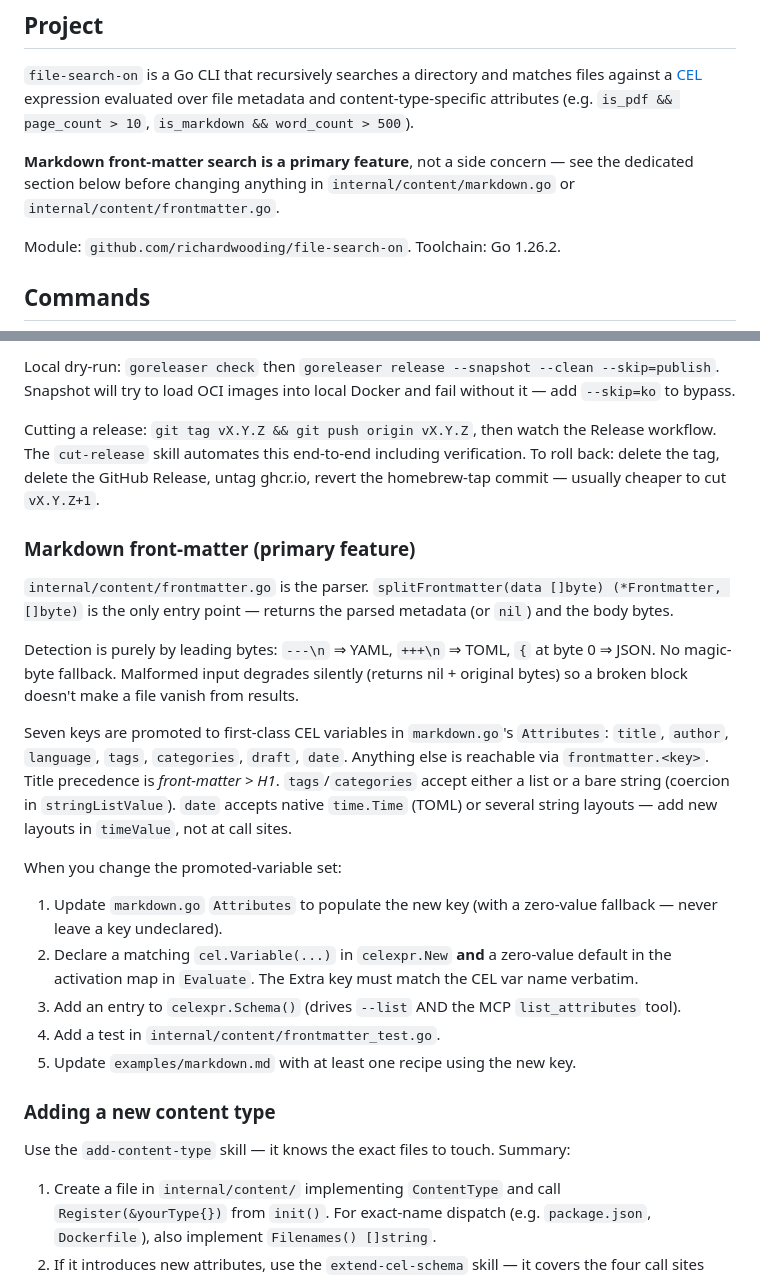
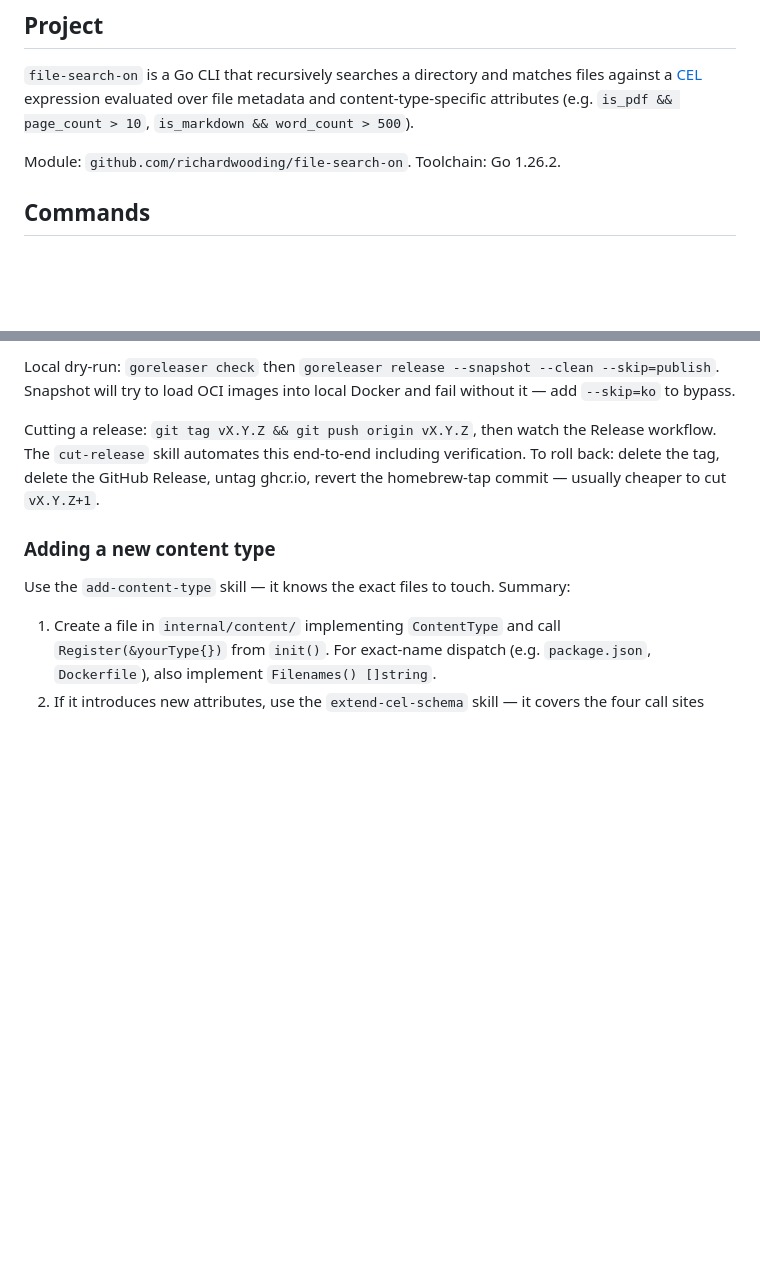
Before and after one commit to richardwooding/file-search-on, a Markdown page: CLAUDE.md, 2 parts joined by grey strips. Rendered like a GitHub page; blank space fills up the shorter version.

Commit message:
chore(claude-md): drop markdown front-matter primary-feature callout
Markdown front-matter is no longer flagged as a primary feature; the
parser internals and 5-step promoted-variable checklist are largely
covered by reading markdown.go + the extend-cel-schema skill, so the
dedicated section came out wholesale.

Co-Authored-By: Claude Opus 4.7 (1M context) <noreply@anthropic.com>

```diff
--- a/CLAUDE.md
+++ b/CLAUDE.md
@@ -5,8 +5,6 @@ This file provides guidance to Claude Code (claude.ai/code) when working with co
 ## Project
 
 `file-search-on` is a Go CLI that recursively searches a directory and matches files against a [CEL](https://github.com/google/cel-spec) expression evaluated over file metadata and content-type-specific attributes (e.g. `is_pdf && page_count > 10`, `is_markdown && word_count > 500`).
-
-**Markdown front-matter search is a primary feature**, not a side concern — see the dedicated section below before changing anything in `internal/content/markdown.go` or `internal/content/frontmatter.go`.
 
 Module: `github.com/richardwooding/file-search-on`. Toolchain: Go 1.26.2.
 
@@ -88,22 +86,6 @@ Local dry-run: `goreleaser check` then `goreleaser release --snapshot --clean --
 
 Cutting a release: `git tag vX.Y.Z && git push origin vX.Y.Z`, then watch the Release workflow. The `cut-release` skill automates this end-to-end including verification. To roll back: delete the tag, delete the GitHub Release, untag ghcr.io, revert the homebrew-tap commit — usually cheaper to cut `vX.Y.Z+1`.
 
-### Markdown front-matter (primary feature)
-
-`internal/content/frontmatter.go` is the parser. `splitFrontmatter(data []byte) (*Frontmatter, []byte)` is the only entry point — returns the parsed metadata (or `nil`) and the body bytes.
-
-Detection is purely by leading bytes: `---\n` ⇒ YAML, `+++\n` ⇒ TOML, `{` at byte 0 ⇒ JSON. No magic-byte fallback. Malformed input degrades silently (returns nil + original bytes) so a broken block doesn't make a file vanish from results.
-
-Seven keys are promoted to first-class CEL variables in `markdown.go`'s `Attributes`: `title`, `author`, `language`, `tags`, `categories`, `draft`, `date`. Anything else is reachable via `frontmatter.<key>`. Title precedence is *front-matter > H1*. `tags`/`categories` accept either a list or a bare string (coercion in `stringListValue`). `date` accepts native `time.Time` (TOML) or several string layouts — add new layouts in `timeValue`, not at call sites.
-
-When you change the promoted-variable set:
-
-1. Update `markdown.go` `Attributes` to populate the new key (with a zero-value fallback — never leave a key undeclared).
-2. Declare a matching `cel.Variable(...)` in `celexpr.New` **and** a zero-value default in the activation map in `Evaluate`. The Extra key must match the CEL var name verbatim.
-3. Add an entry to `celexpr.Schema()` (drives `--list` AND the MCP `list_attributes` tool).
-4. Add a test in `internal/content/frontmatter_test.go`.
-5. Update `examples/markdown.md` with at least one recipe using the new key.
-
 ### Adding a new content type
 
 Use the `add-content-type` skill — it knows the exact files to touch. Summary:
```
